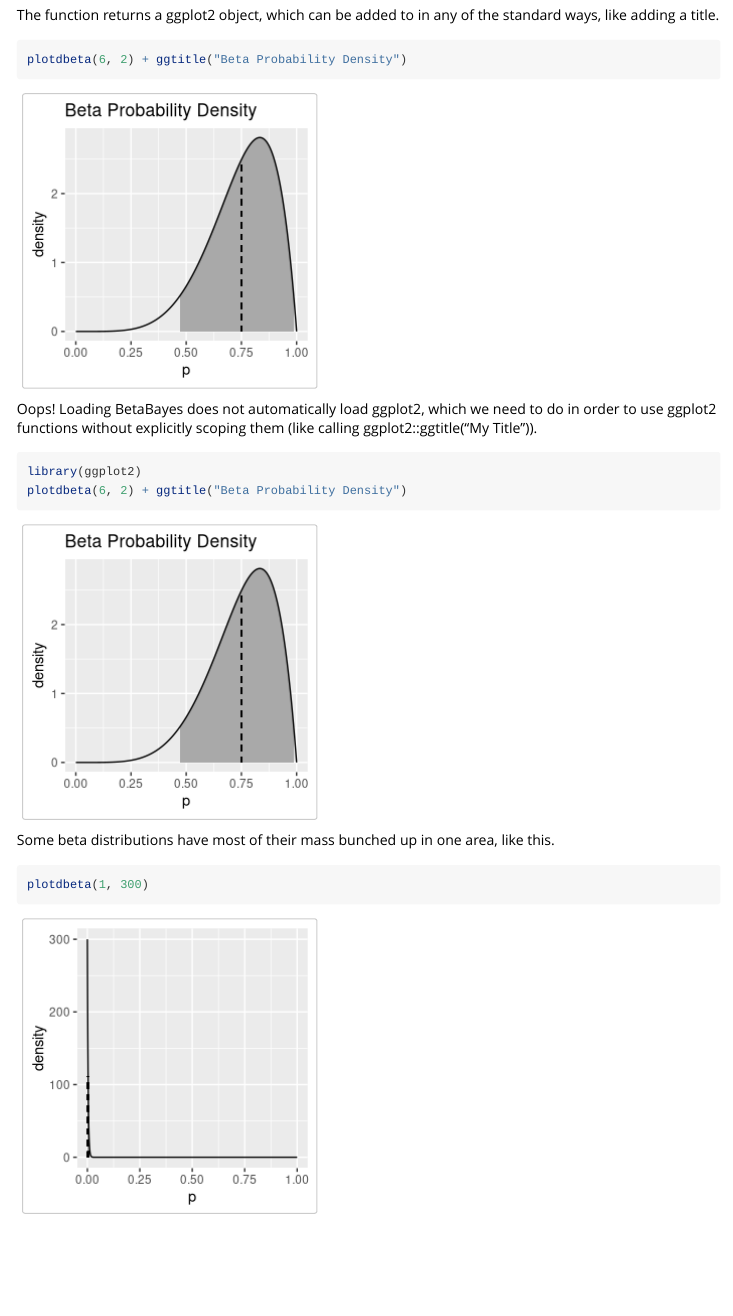
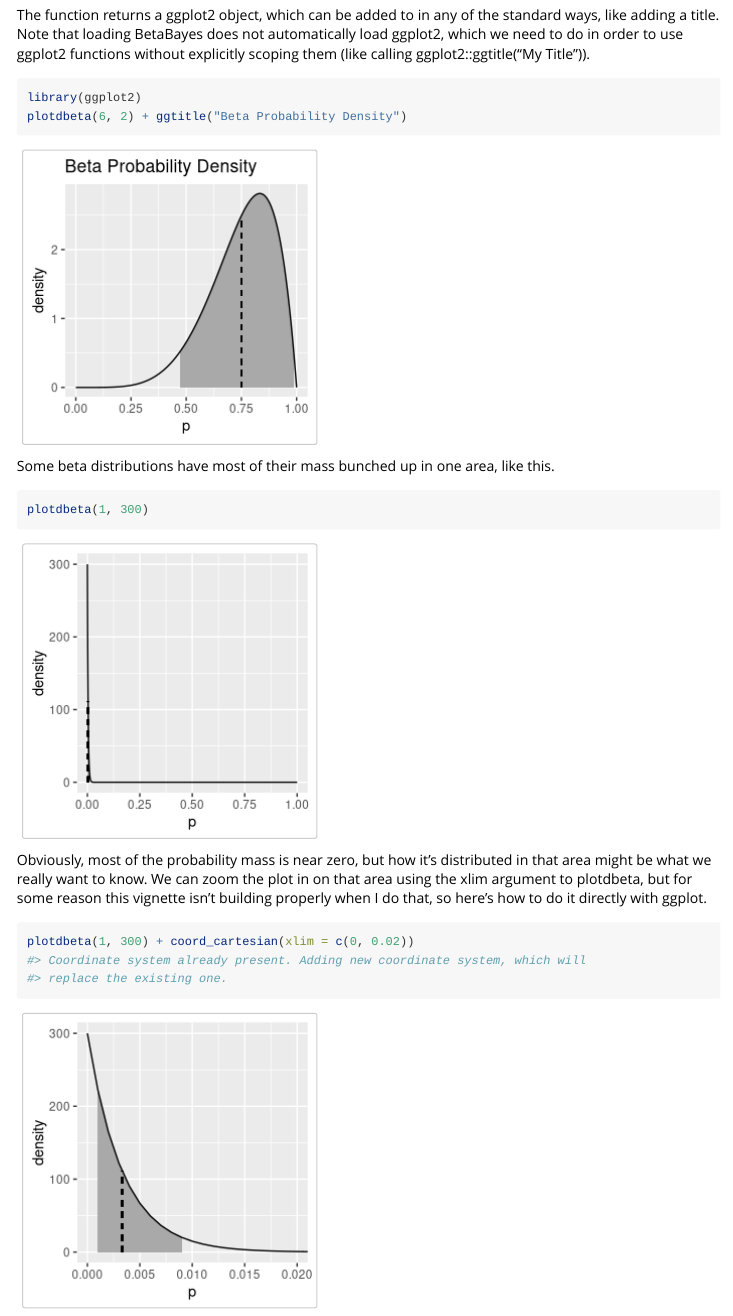
Before and after one commit to gregorypenn/BetaBayes, an R Markdown document (vignettes/plotdbeta.Rmd): the page in a window 1100 px wide, from 550 px down. Rendered offline with R 4.5, knitr and Pandoc, with nearby package versions; common packages that the code uses without loading them are loaded.

Commit message:
Working on plotdbeta vignette.

````diff
--- a/vignettes/plotdbeta.Rmd
+++ b/vignettes/plotdbeta.Rmd
@@ -23,18 +23,13 @@ The purpose of the `plotdbeta` function is to visualize the probability density
 ```{r}
 plotdbeta(6, 2)
 ```
-The function returns a ggplot2 object, which can be added to in any of the standard ways, like adding a title.
-
-```{r}
-plotdbeta(6, 2) + ggtitle("Beta Probability Density")
-```
-
-Oops! Loading BetaBayes does not automatically load ggplot2, which we need to do in order to use ggplot2 functions without explicitly scoping them (like calling ggplot2::ggtitle("My Title")).
+The function returns a ggplot2 object, which can be added to in any of the standard ways, like adding a title. Note that loading BetaBayes does not automatically load ggplot2, which we need to do in order to use ggplot2 functions without explicitly scoping them (like calling ggplot2::ggtitle("My Title")).
 
 ```{r}
 library(ggplot2)
 plotdbeta(6, 2) + ggtitle("Beta Probability Density")
 ```
+
 
 Some beta distributions have most of their mass bunched up in one area, like this.
 
@@ -42,8 +37,8 @@ Some beta distributions have most of their mass bunched up in one area, like thi
 plotdbeta(1, 300)
 ```
 
-Obviously, most of the probability mass is near zero, but how it's distributed in that area might be what we really want to know. We can zoom the plot in on that area using the `xlim` argument.
+Obviously, most of the probability mass is near zero, but how it's distributed in that area might be what we really want to know. We can zoom the plot in on that area using the xlim argument to plotdbeta, but for some reason this vignette isn't building properly when I do that, so here's how to do it directly with ggplot.
 
 ```{r}
-plotdbeta(1, 300, xlim = c(0, 0.02))
+plotdbeta(1, 300) + coord_cartesian(xlim = c(0, 0.02))
 ```
````
